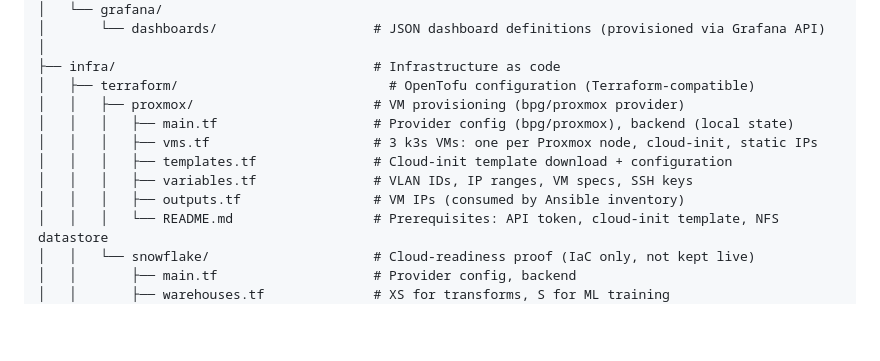
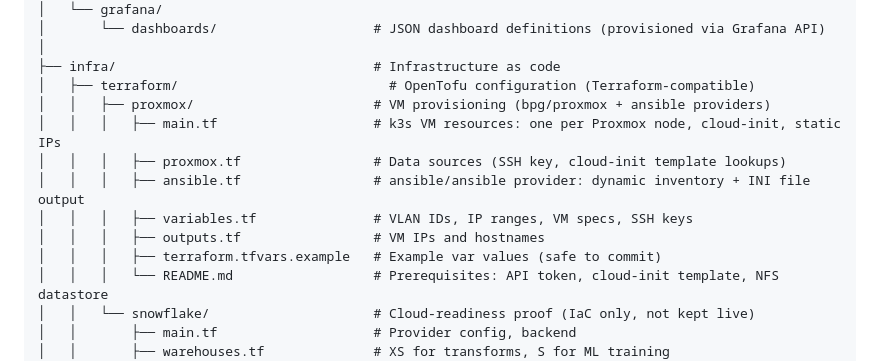
Before and after one commit to RichardNooooh/EVEOnlineAnalytics, a Markdown page: AGENTS.md, the part around the change. Drawn GitHub-style; blank space fills up the shorter version.

Commit message:
docs: Update AGENTS.md with terraform structure

```diff
--- a/AGENTS.md
+++ b/AGENTS.md
@@ -163,12 +163,13 @@ eve-market-analytics/
 │
 ├── infra/                                 # Infrastructure as code
 │   ├── terraform/                           # OpenTofu configuration (Terraform-compatible)
-│   │   ├── proxmox/                       # VM provisioning (bpg/proxmox provider)
-│   │   │   ├── main.tf                    # Provider config (bpg/proxmox), backend (local state)
-│   │   │   ├── vms.tf                     # 3 k3s VMs: one per Proxmox node, cloud-init, static IPs
-│   │   │   ├── templates.tf               # Cloud-init template download + configuration
+│   │   ├── proxmox/                       # VM provisioning (bpg/proxmox + ansible providers)
+│   │   │   ├── main.tf                    # k3s VM resources: one per Proxmox node, cloud-init, static IPs
+│   │   │   ├── proxmox.tf                 # Data sources (SSH key, cloud-init template lookups)
+│   │   │   ├── ansible.tf                 # ansible/ansible provider: dynamic inventory + INI file output
 │   │   │   ├── variables.tf               # VLAN IDs, IP ranges, VM specs, SSH keys
-│   │   │   ├── outputs.tf                 # VM IPs (consumed by Ansible inventory)
+│   │   │   ├── outputs.tf                 # VM IPs and hostnames
+│   │   │   ├── terraform.tfvars.example   # Example var values (safe to commit)
 │   │   │   └── README.md                  # Prerequisites: API token, cloud-init template, NFS datastore
 │   │   └── snowflake/                     # Cloud-readiness proof (IaC only, not kept live)
 │   │       ├── main.tf                    # Provider config, backend
```
